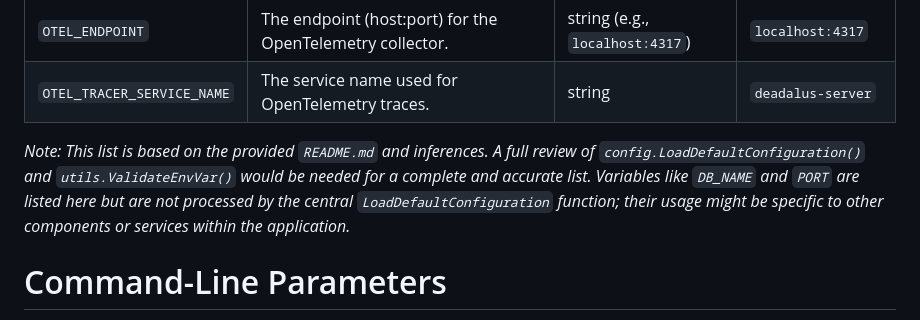
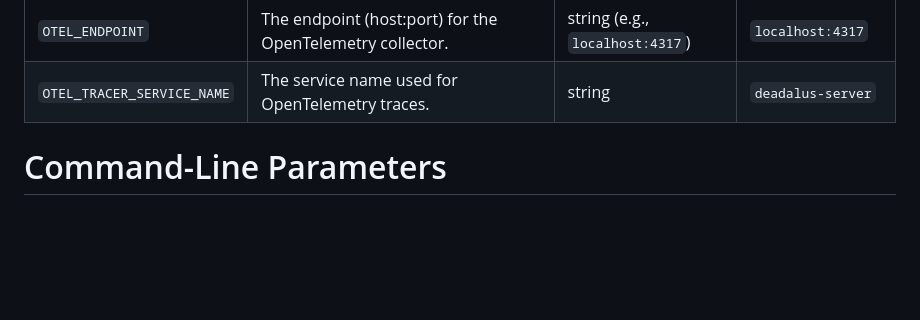
Before and after one commit to angel-zguerrero/daedalus-orchestrator, a Markdown page: README.md, the part around the change. Drawn GitHub-style; blank space fills up the shorter version.

Commit message:
Unnecessary information was removed

```diff
--- a/README.md
+++ b/README.md
@@ -20,7 +20,6 @@ The application can be configured using the following environment variables. Ple
 | `OTEL_ENDPOINT`          | The endpoint (host:port) for the OpenTelemetry collector.                                                  | string (e.g., `localhost:4317`)      | `localhost:4317`     |
 | `OTEL_TRACER_SERVICE_NAME` | The service name used for OpenTelemetry traces.                                                            | string                               | `deadalus-server`    |
 
-*Note: This list is based on the provided `README.md` and inferences. A full review of `config.LoadDefaultConfiguration()` and `utils.ValidateEnvVar()` would be needed for a complete and accurate list. Variables like `DB_NAME` and `PORT` are listed here but are not processed by the central `LoadDefaultConfiguration` function; their usage might be specific to other components or services within the application.*
 
 # Command-Line Parameters
 
```
